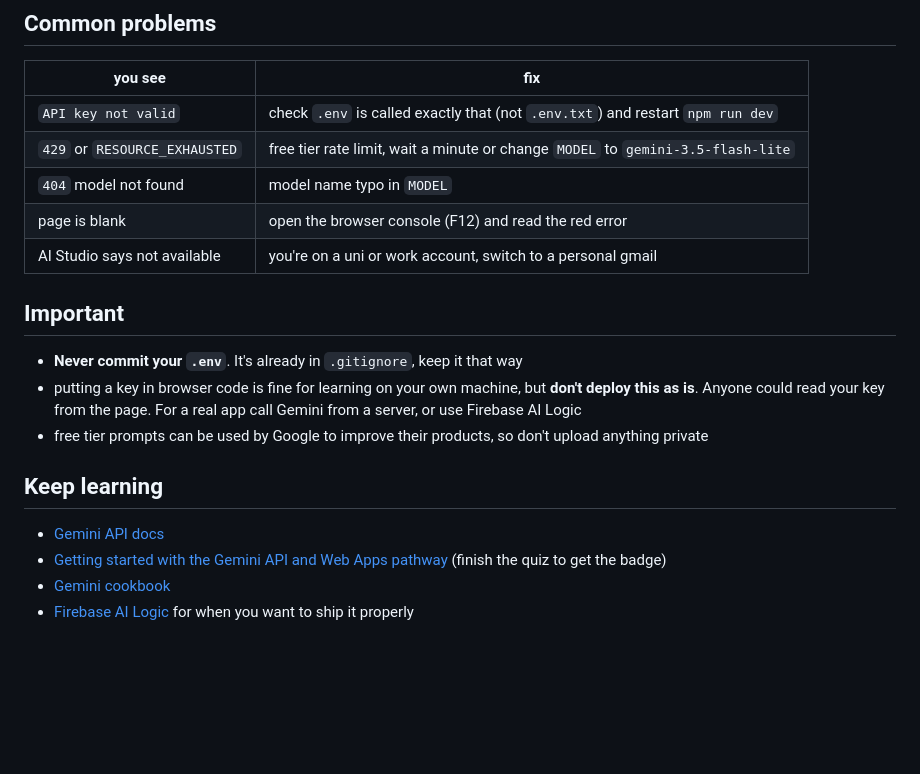
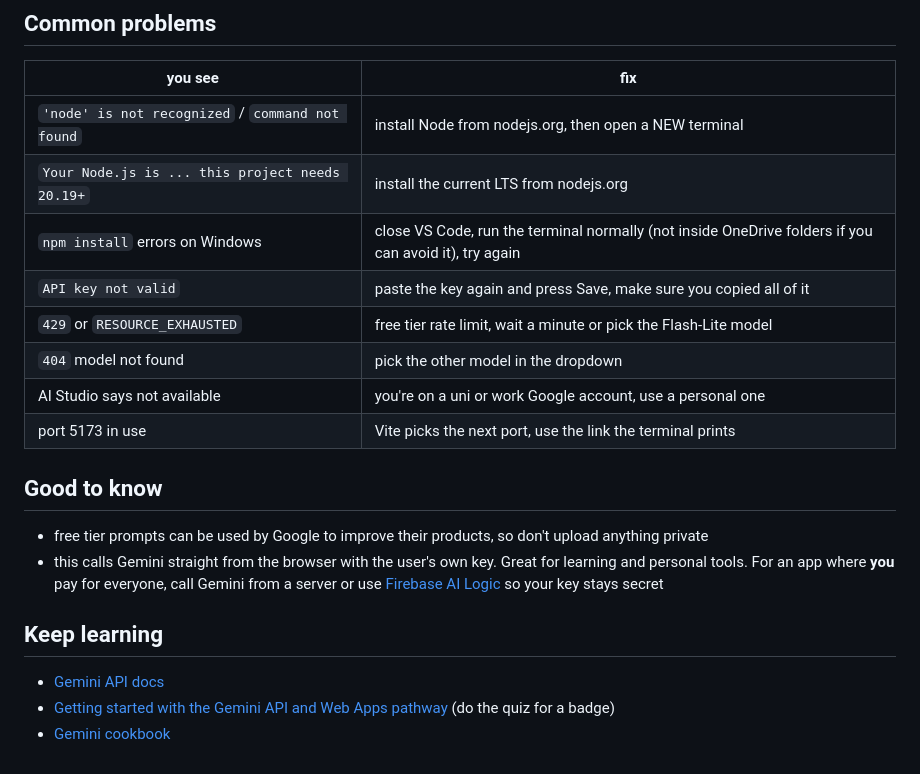
Before and after one commit to cheazer/gemini-multimodal-workshop, a Markdown page: README.md, the part around one of its changes. Rendered like a GitHub page; blank space fills up the shorter version.

```diff
--- a/README.md
+++ b/README.md
@@ -60,21 +77,22 @@ Stuck? The finished code is in `solutions/main.js`, and you can see it running a
 
 | you see | fix |
 |---|---|
-| `API key not valid` | check `.env` is called exactly that (not `.env.txt`) and restart `npm run dev` |
-| `429` or `RESOURCE_EXHAUSTED` | free tier rate limit, wait a minute or change `MODEL` to `gemini-3.5-flash-lite` |
-| `404` model not found | model name typo in `MODEL` |
-| page is blank | open the browser console (F12) and read the red error |
-| AI Studio says not available | you're on a uni or work account, switch to a personal gmail |
+| `'node' is not recognized` / `command not found` | install Node from nodejs.org, then open a NEW terminal |
+| `Your Node.js is ... this project needs 20.19+` | install the current LTS from nodejs.org |
+| `npm install` errors on Windows | close VS Code, run the terminal normally (not inside OneDrive folders if you can avoid it), try again |
+| `API key not valid` | paste the key again and press Save, make sure you copied all of it |
+| `429` or `RESOURCE_EXHAUSTED` | free tier rate limit, wait a minute or pick the Flash-Lite model |
+| `404` model not found | pick the other model in the dropdown |
+| AI Studio says not available | you're on a uni or work Google account, use a personal one |
+| port 5173 in use | Vite picks the next port, use the link the terminal prints |
 
-## Important
+## Good to know
 
-- **Never commit your `.env`**. It's already in `.gitignore`, keep it that way
-- putting a key in browser code is fine for learning on your own machine, but **don't deploy this as is**. Anyone could read your key from the page. For a real app call Gemini from a server, or use Firebase AI Logic
 - free tier prompts can be used by Google to improve their products, so don't upload anything private
+- this calls Gemini straight from the browser with the user's own key. Great for learning and personal tools. For an app where **you** pay for everyone, call Gemini from a server or use [Firebase AI Logic](https://firebase.google.com/docs/ai-logic) so your key stays secret
 
 ## Keep learning
 
 - [Gemini API docs](https://ai.google.dev/gemini-api/docs)
-- [Getting started with the Gemini API and Web Apps pathway](https://developers.google.com/learn/pathways/solution-ai-gemini-getting-started-web) (finish the quiz to get the badge)
+- [Getting started with the Gemini API and Web Apps pathway](https://developers.google.com/learn/pathways/solution-ai-gemini-getting-started-web) (do the quiz for a badge)
 - [Gemini cookbook](https://github.com/google-gemini/cookbook)
-- [Firebase AI Logic](https://firebase.google.com/docs/ai-logic) for when you want to ship it properly
```
Also changed, not shown: other parts of README.md (+57 -40 lines), FACILITATOR.md (+89 -56 lines).
